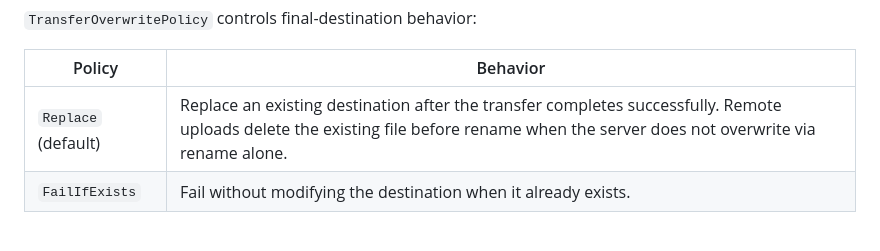
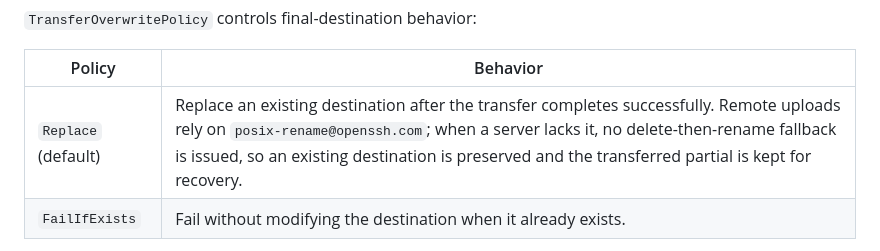
Before and after one commit to T3pp31/DockBridge, a Markdown page: docs/security.md, the part around the change. GitHub-like rendering.

Commit message:
docs(security): Replace の削除リネーム非対応挙動を現実に合わせる
非対応サーバーでは上書きせず partial を保存する。

Fixes #667

```diff
--- a/docs/security.md
+++ b/docs/security.md
@@ -214,7 +214,7 @@ Uploads and downloads write to temporary partial files before renaming to the fi
 
 | Policy | Behavior |
 |--------|----------|
-| `Replace` (default) | Replace an existing destination after the transfer completes successfully. Remote uploads delete the existing file before rename when the server does not overwrite via rename alone. |
+| `Replace` (default) | Replace an existing destination after the transfer completes successfully. Remote uploads rely on `posix-rename@openssh.com`; when a server lacks it, no delete-then-rename fallback is issued, so an existing destination is preserved and the transferred partial is kept for recovery. |
 | `FailIfExists` | Fail without modifying the destination when it already exists. |
 
 Local finalize rejects symlink destinations without following them. Partial files are never opened through symlinks on Unix.
```
